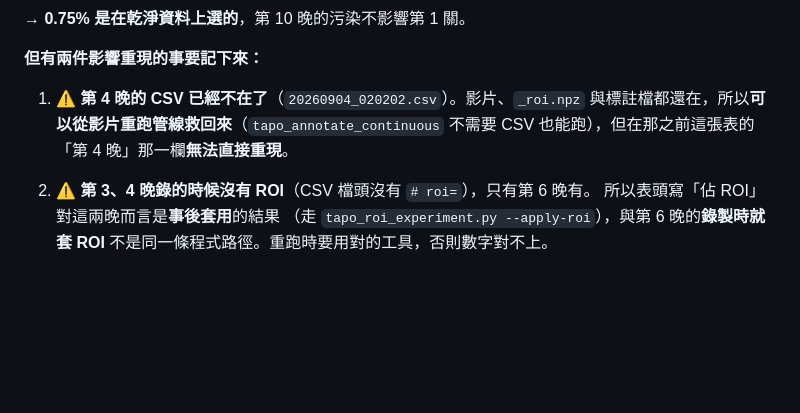
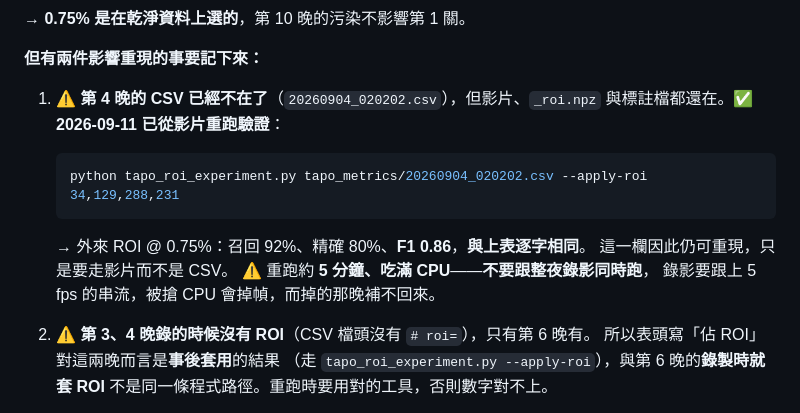
Before and after one commit to Nathan-0227/Sonnap-Project, a Markdown page: Research-Background/攝影機分數.md, the part around the change. Drawn GitHub-style; blank space fills up the shorter version.

````diff
--- a/Research-Background/攝影機分數.md
+++ b/Research-Background/攝影機分數.md
@@ -119,9 +119,17 @@ Montini 等人（2024）對 50 名健康成人（27 男 23 女，20–70 歲）
 
 **但有兩件影響重現的事要記下來：**
 
-1. ⚠️ **第 4 晚的 CSV 已經不在了**（`20260904_020202.csv`）。影片、`_roi.npz`
-   與標註檔都還在，所以**可以從影片重跑管線救回來**（`tapo_annotate_continuous`
-   不需要 CSV 也能跑），但在那之前這張表的「第 4 晚」那一欄**無法直接重現**。
+1. ⚠️ **第 4 晚的 CSV 已經不在了**（`20260904_020202.csv`），但影片、`_roi.npz`
+   與標註檔都還在。✅ **2026-09-11 已從影片重跑驗證**：
+
+   ```bash
+   python tapo_roi_experiment.py tapo_metrics/20260904_020202.csv --apply-roi 34,129,288,231
+   ```
+
+   → 外來 ROI @ 0.75%：召回 92%、精確 80%、**F1 0.86**，**與上表逐字相同**。
+   這一欄因此仍可重現，只是要走影片而不是 CSV。
+   ⚠️ 重跑約 **5 分鐘、吃滿 CPU**——**不要跟整夜錄影同時跑**，
+   錄影要跟上 5 fps 的串流，被搶 CPU 會掉幀，而掉的那晚補不回來。
 
 2. ⚠️ **第 3、4 晚錄的時候沒有 ROI**（CSV 檔頭沒有 `# roi=`），只有第 6 晚有。
    所以表頭寫「佔 ROI」對這兩晚而言是**事後套用**的結果
````
Also changed, not shown: CLAUDE.md (+24 -0 lines).
